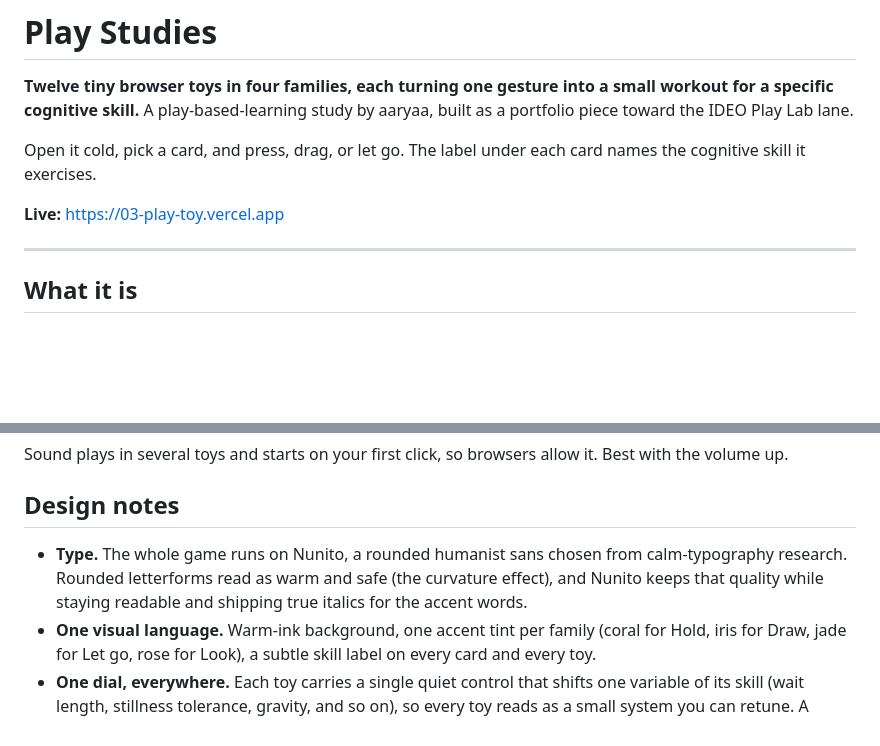
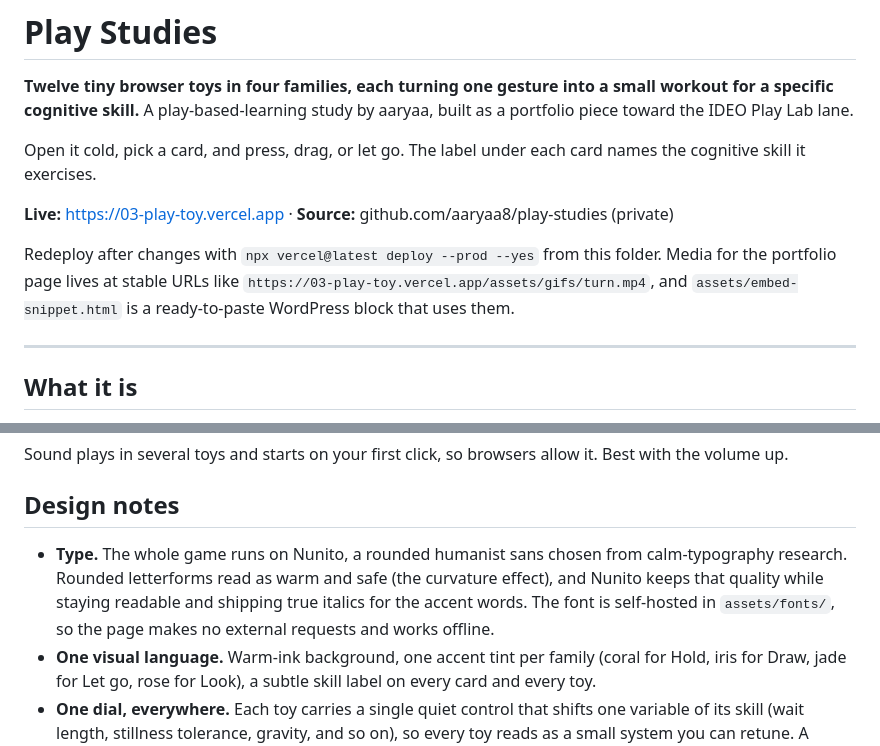
Before and after one commit to aaryaa8/play-studies, a Markdown page: README.md, 2 parts joined by grey strips. Drawn GitHub-style; blank space fills up the shorter version.

Commit message:
docs: note self-hosted font, live/source links, embed snippet
Co-Authored-By: Claude Opus 4.8 <noreply@anthropic.com>

```diff
--- a/README.md
+++ b/README.md
@@ -4,7 +4,9 @@
 
 Open it cold, pick a card, and press, drag, or let go. The label under each card names the cognitive skill it exercises.
 
-**Live:** https://03-play-toy.vercel.app
+**Live:** https://03-play-toy.vercel.app  ·  **Source:** github.com/aaryaa8/play-studies (private)
+
+Redeploy after changes with `npx vercel@latest deploy --prod --yes` from this folder. Media for the portfolio page lives at stable URLs like `https://03-play-toy.vercel.app/assets/gifs/turn.mp4`, and `assets/embed-snippet.html` is a ready-to-paste WordPress block that uses them.
 
 ---
 
@@ -48,7 +50,7 @@ Sound plays in several toys and starts on your first click, so browsers allow it
 
 ## Design notes
 
-- **Type.** The whole game runs on Nunito, a rounded humanist sans chosen from calm-typography research. Rounded letterforms read as warm and safe (the curvature effect), and Nunito keeps that quality while staying readable and shipping true italics for the accent words.
+- **Type.** The whole game runs on Nunito, a rounded humanist sans chosen from calm-typography research. Rounded letterforms read as warm and safe (the curvature effect), and Nunito keeps that quality while staying readable and shipping true italics for the accent words. The font is self-hosted in `assets/fonts/`, so the page makes no external requests and works offline.
 - **One visual language.** Warm-ink background, one accent tint per family (coral for Hold, iris for Draw, jade for Let go, rose for Look), a subtle skill label on every card and every toy.
 - **One dial, everywhere.** Each toy carries a single quiet control that shifts one variable of its skill (wait length, stillness tolerance, gravity, and so on), so every toy reads as a small system you can retune. A global sound toggle sits in the top bar.
 - **Motion is the product.** Time-based growth in the Hold family stays frame-rate independent. Physics in the Let go family uses softened gravity and light damping so play settles rather than flies apart.
```
